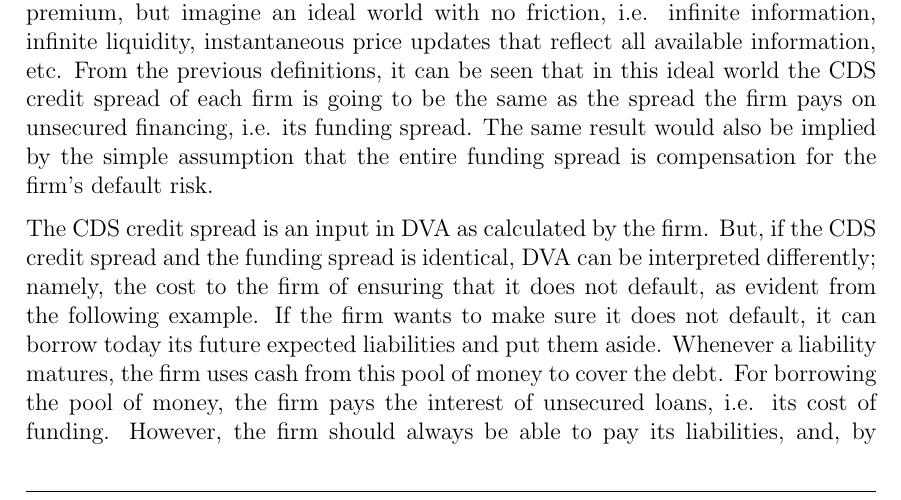
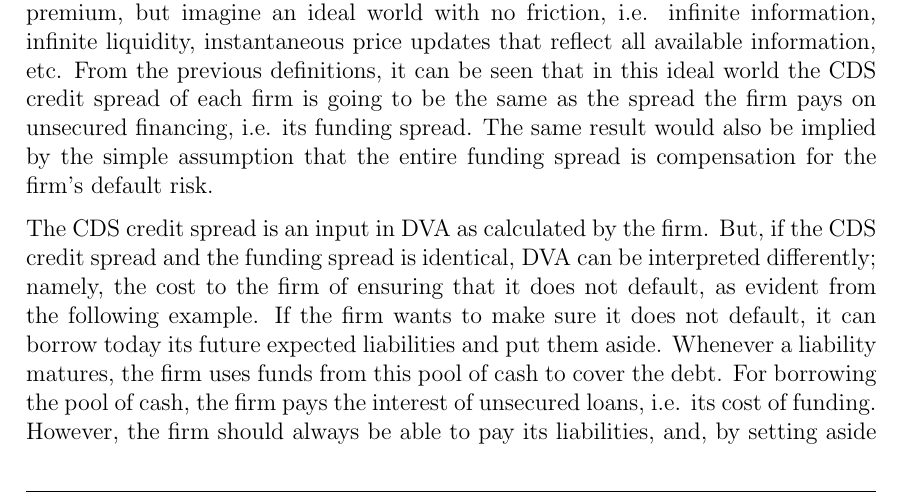
Before and after one commit to sebastianbaltser/master-thesis, a LaTeX thesis (thesis/main.tex, which reads thesis/content/body-matter/fva-debate/double-counting-fva-and-dva.tex): part of page 15 of 46, cut so that both start at the same text. Compiled offline with pdfLaTeX.

Commit message:
Replace money with cash in "pool of money"
Co-authored-by: SebastianAgergaard <53473607+SebastianAgergaard@users.noreply.github.com>

```diff
--- a/thesis/content/body-matter/fva-debate/double-counting-fva-and-dva.tex
+++ b/thesis/content/body-matter/fva-debate/double-counting-fva-and-dva.tex
@@ -43,8 +43,8 @@
     as evident from the following example.
     If the firm wants to make sure it does not default,
     it can borrow today its future expected liabilities and put them aside.
-    Whenever a liability matures, the firm uses cash from this pool of money to cover the debt.
-    For borrowing the pool of money, the firm pays the interest of unsecured loans,
+    Whenever a liability matures, the firm uses funds from this pool of cash to cover the debt.
+    For borrowing the pool of cash, the firm pays the interest of unsecured loans,
     i.e. its cost of funding.
     However, the firm should always be able to pay its liabilities,
     and, by setting aside these funds, the firm has essentially hedged its own default.
```
